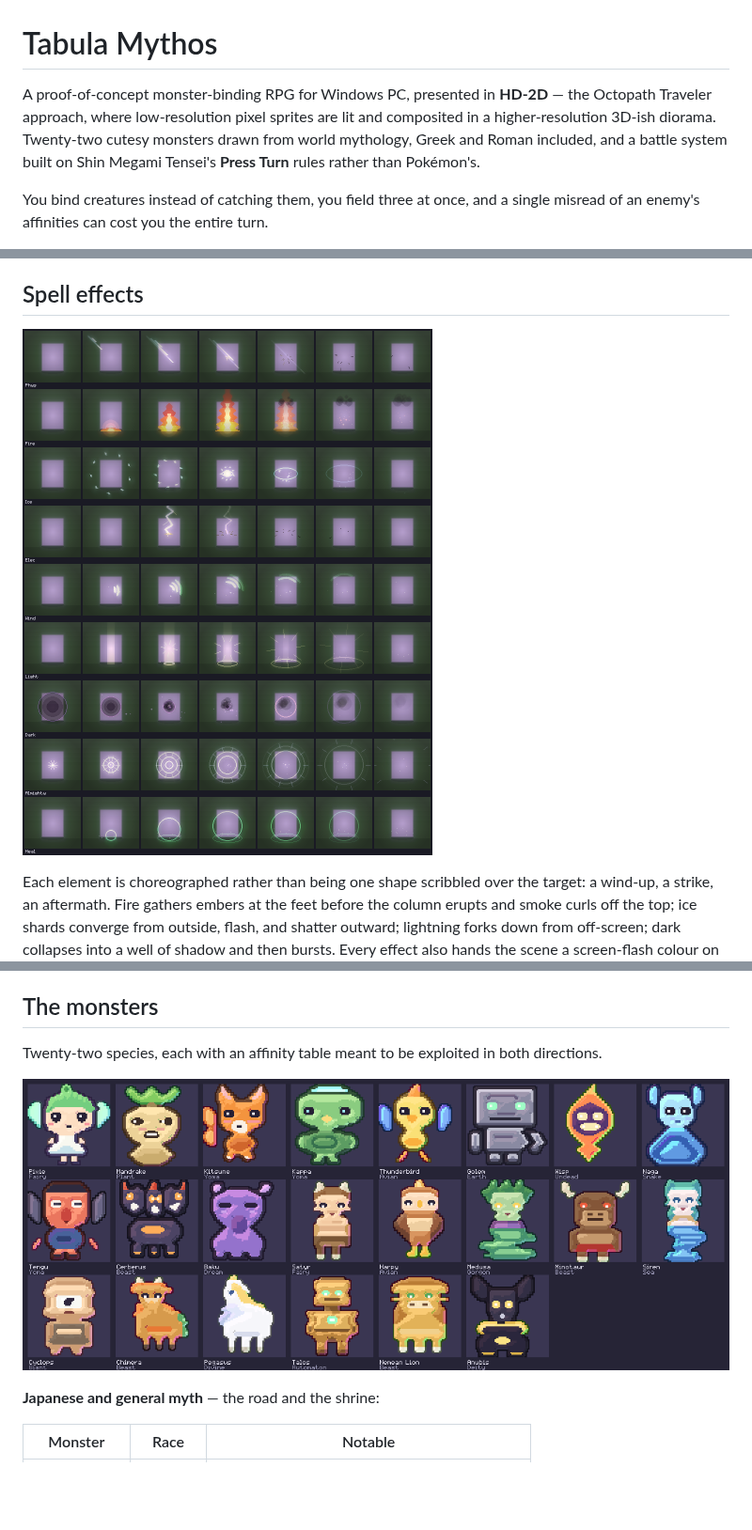
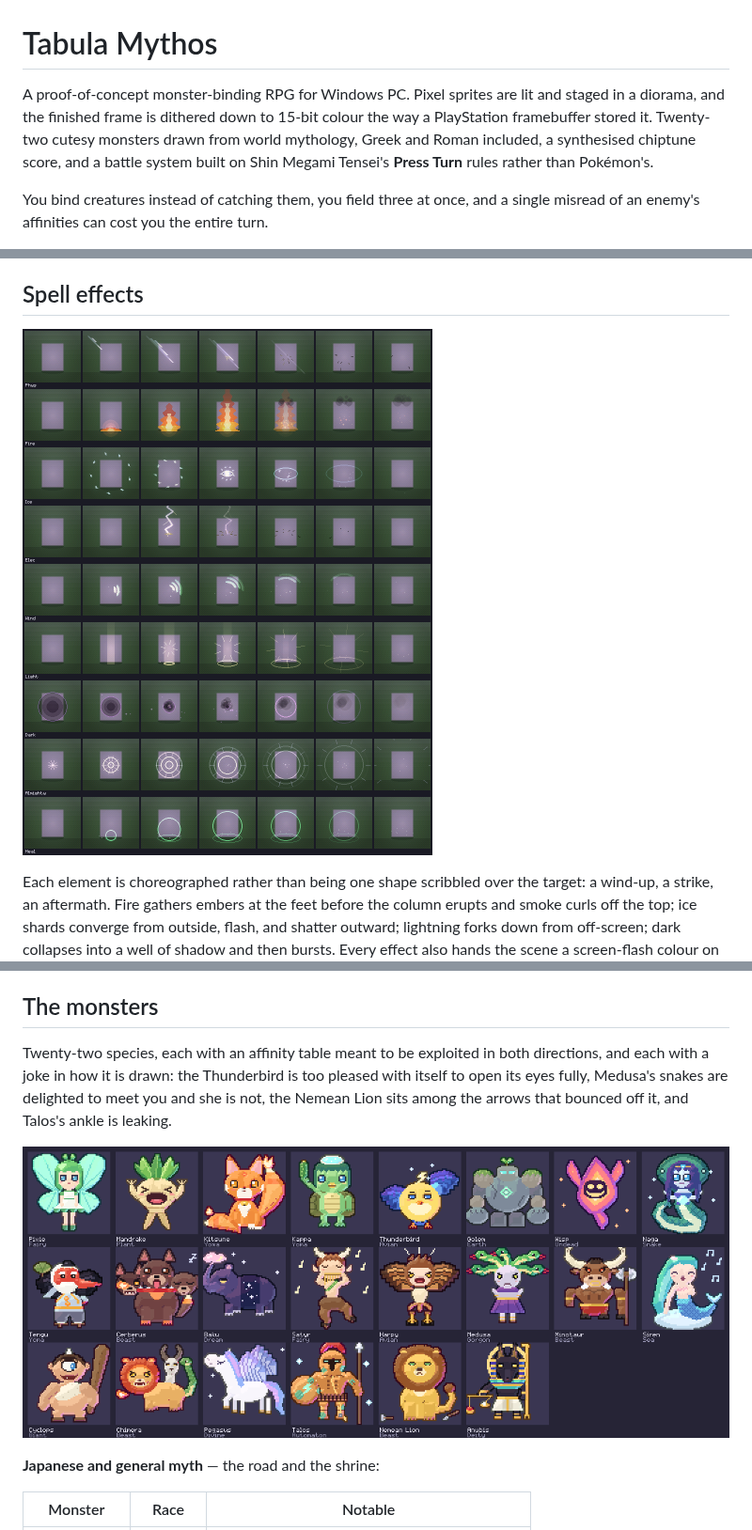
Before and after one commit to tristant123/ttmon, a Markdown page: README.md, 3 parts joined by grey strips. Shown at 94% size. Drawn GitHub-style; pictures changed too: docs/effects.png, docs/roster.png; blank space fills up the shorter version.

```diff
--- a/README.md
+++ b/README.md
@@ -1,11 +1,11 @@
 # Tabula Mythos
 
-A proof-of-concept monster-binding RPG for Windows PC, presented in **HD-2D**
-— the Octopath Traveler approach, where low-resolution pixel sprites are lit
-and composited in a higher-resolution 3D-ish diorama. Twenty-two cutesy
-monsters drawn from world mythology, Greek and Roman included, and a battle
-system built on Shin Megami Tensei's **Press Turn** rules rather than
-Pokémon's.
+A proof-of-concept monster-binding RPG for Windows PC. Pixel sprites are lit
+and staged in a diorama, and the finished frame is dithered down to 15-bit
+colour the way a PlayStation framebuffer stored it. Twenty-two cutesy
+monsters drawn from world mythology, Greek and Roman included, a synthesised
+chiptune score, and a battle system built on Shin Megami Tensei's **Press
+Turn** rules rather than Pokémon's.
 
 You bind creatures instead of catching them, you field three at once, and a
 single misread of an enemy's affinities can cost you the entire turn.
@@ -136,7 +136,10 @@ lose the entire round.
 ## The monsters
 
 Twenty-two species, each with an affinity table meant to be exploited in both
-directions.
+directions, and each with a joke in how it is drawn: the Thunderbird is too
+pleased with itself to open its eyes fully, Medusa's snakes are delighted to
+meet you and she is not, the Nemean Lion sits among the arrows that bounced
+off it, and Talos's ankle is leaking.
 
 ![roster](docs/roster.png)
 
```
Also changed, not shown: other parts of README.md (+85 -41 lines), 5 other files.
